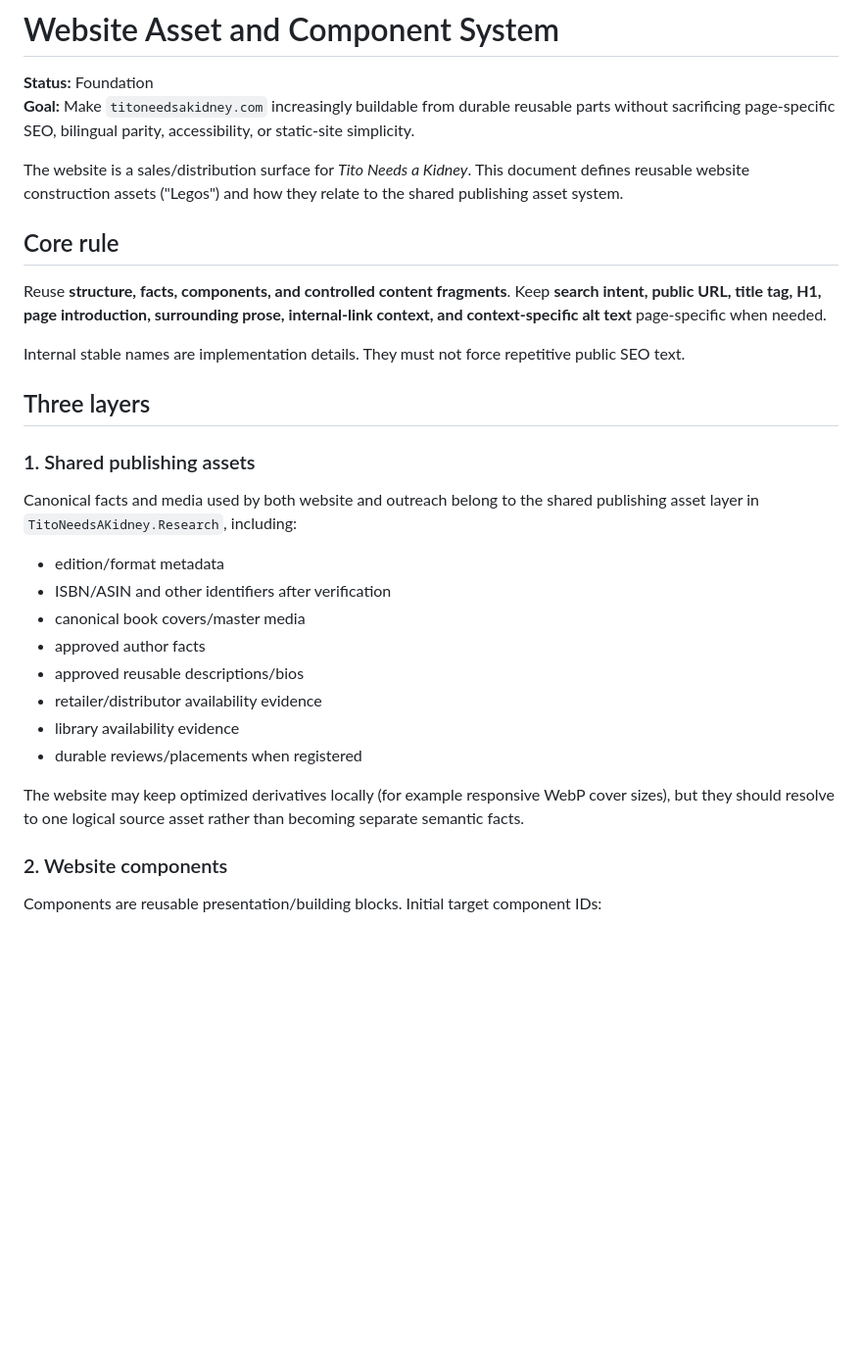
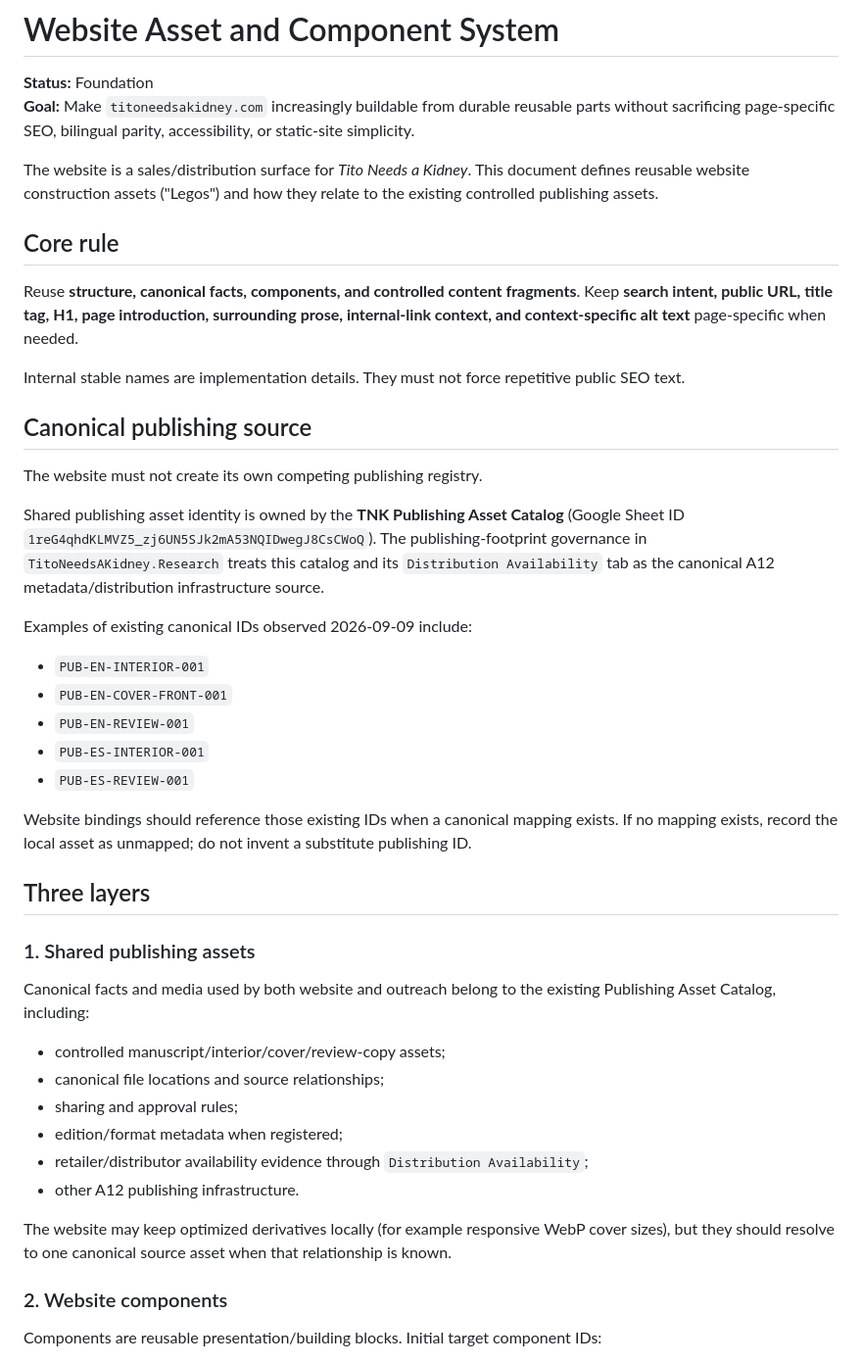
Before and after one commit to titoneedsakidney/titoneedsakidney.github.io, a Markdown page: docs/WEBSITE_ASSET_COMPONENT_SYSTEM.md, the part around one of its changes. Shown at 98% size. Drawn GitHub-style; blank space fills up the shorter version.

```diff
--- a/docs/WEBSITE_ASSET_COMPONENT_SYSTEM.md
+++ b/docs/WEBSITE_ASSET_COMPONENT_SYSTEM.md
@@ -3,30 +3,44 @@
 **Status:** Foundation
 **Goal:** Make `titoneedsakidney.com` increasingly buildable from durable reusable parts without sacrificing page-specific SEO, bilingual parity, accessibility, or static-site simplicity.
 
-The website is a sales/distribution surface for *Tito Needs a Kidney*. This document defines reusable website construction assets ("Legos") and how they relate to the shared publishing asset system.
+The website is a sales/distribution surface for *Tito Needs a Kidney*. This document defines reusable website construction assets ("Legos") and how they relate to the existing controlled publishing assets.
 
 ## Core rule
 
-Reuse **structure, facts, components, and controlled content fragments**. Keep **search intent, public URL, title tag, H1, page introduction, surrounding prose, internal-link context, and context-specific alt text** page-specific when needed.
+Reuse **structure, canonical facts, components, and controlled content fragments**. Keep **search intent, public URL, title tag, H1, page introduction, surrounding prose, internal-link context, and context-specific alt text** page-specific when needed.
 
 Internal stable names are implementation details. They must not force repetitive public SEO text.
+
+## Canonical publishing source
+
+The website must not create its own competing publishing registry.
+
+Shared publishing asset identity is owned by the **TNK Publishing Asset Catalog** (Google Sheet ID `1reG4qhdKLMVZ5_zj6UN5SJk2mA53NQIDwegJ8CsCWoQ`). The publishing-footprint governance in `TitoNeedsAKidney.Research` treats this catalog and its `Distribution Availability` tab as the canonical A12 metadata/distribution infrastructure source.
+
+Examples of existing canonical IDs observed 2026-09-09 include:
+
+- `PUB-EN-INTERIOR-001`
+- `PUB-EN-COVER-FRONT-001`
+- `PUB-EN-REVIEW-001`
+- `PUB-ES-INTERIOR-001`
+- `PUB-ES-REVIEW-001`
+
+Website bindings should reference those existing IDs when a canonical mapping exists. If no mapping exists, record the local asset as unmapped; do not invent a substitute publishing ID.
 
 ## Three layers
 
 ### 1. Shared publishing assets
 
-Canonical facts and media used by both website and outreach belong to the shared publishing asset layer in `TitoNeedsAKidney.Research`, including:
+Canonical facts and media used by both website and outreach belong to the existing Publishing Asset Catalog, including:
 
-- edition/format metadata
-- ISBN/ASIN and other identifiers after verification
-- canonical book covers/master media
-- approved author facts
-- approved reusable descriptions/bios
-- retailer/distributor availability evidence
-- library availability evidence
-- durable reviews/placements when registered
+- controlled manuscript/interior/cover/review-copy assets;
+- canonical file locations and source relationships;
+- sharing and approval rules;
+- edition/format metadata when registered;
+- retailer/distributor availability evidence through `Distribution Availability`;
+- other A12 publishing infrastructure.
 
-The website may keep optimized derivatives locally (for example responsive WebP cover sizes), but they should resolve to one logical source asset rather than becoming separate semantic facts.
+The website may keep optimized derivatives locally (for example responsive WebP cover sizes), but they should resolve to one canonical source asset when that relationship is known.
 
 ### 2. Website components
 
```
Also changed, not shown: other parts of docs/WEBSITE_ASSET_COMPONENT_SYSTEM.md (+50 -45 lines).
